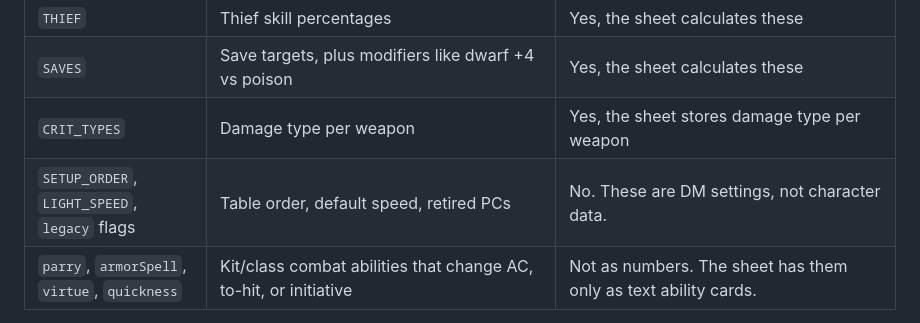
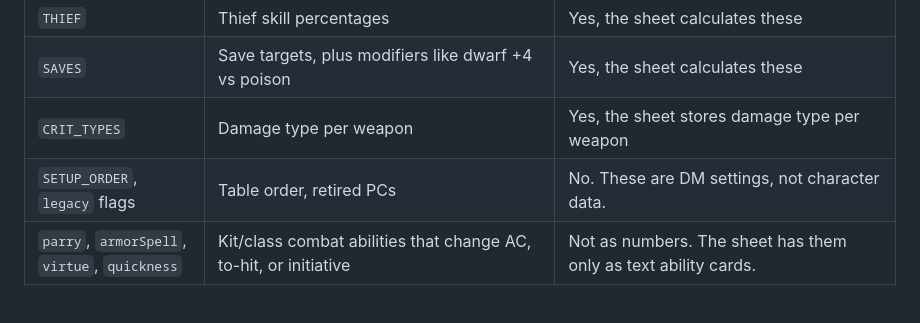
Before and after one commit to wmartin0103/app.adnd, a Markdown page: PLAN.md, the part around the change. Drawn GitHub-style.

Commit message:
PLAN: no default speeds any more
Co-Authored-By: Claude Opus 5.5 <noreply@anthropic.com>

```diff
--- a/PLAN.md
+++ b/PLAN.md
@@ -197,7 +197,7 @@ Every PC is typed in by hand in a config block at the top of the file:
 | `THIEF` | Thief skill percentages | Yes, the sheet calculates these |
 | `SAVES` | Save targets, plus modifiers like dwarf +4 vs poison | Yes, the sheet calculates these |
 | `CRIT_TYPES` | Damage type per weapon | Yes, the sheet stores damage type per weapon |
-| `SETUP_ORDER`, `LIGHT_SPEED`, `legacy` flags | Table order, default speed, retired PCs | No. These are DM settings, not character data. |
+| `SETUP_ORDER`, `legacy` flags | Table order, retired PCs | No. These are DM settings, not character data. |
 | `parry`, `armorSpell`, `virtue`, `quickness` | Kit/class combat abilities that change AC, to-hit, or initiative | Not as numbers. The sheet has them only as text ability cards. |
 
 The hand-copied data has **already drifted** from the sheet:
```
